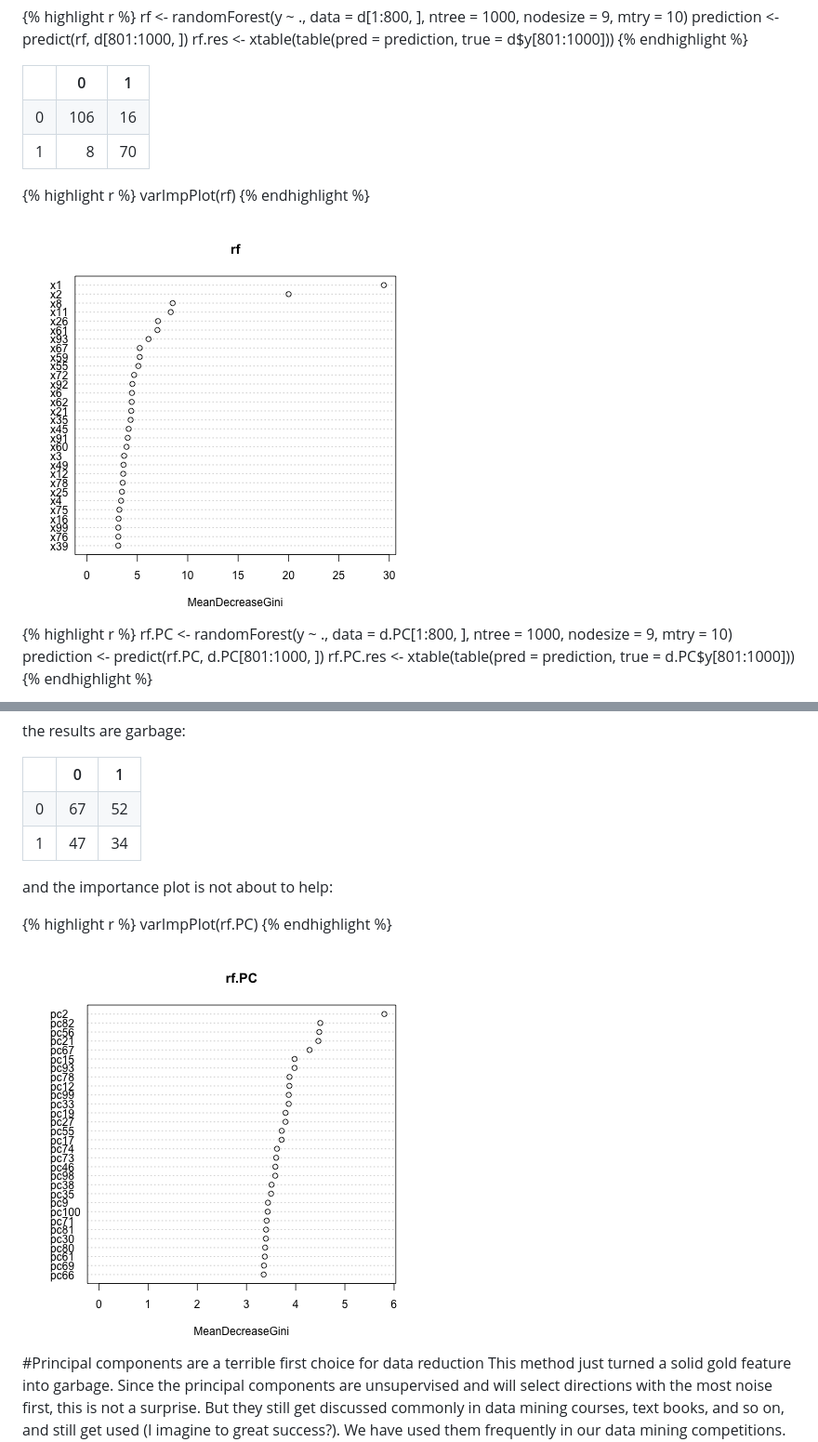
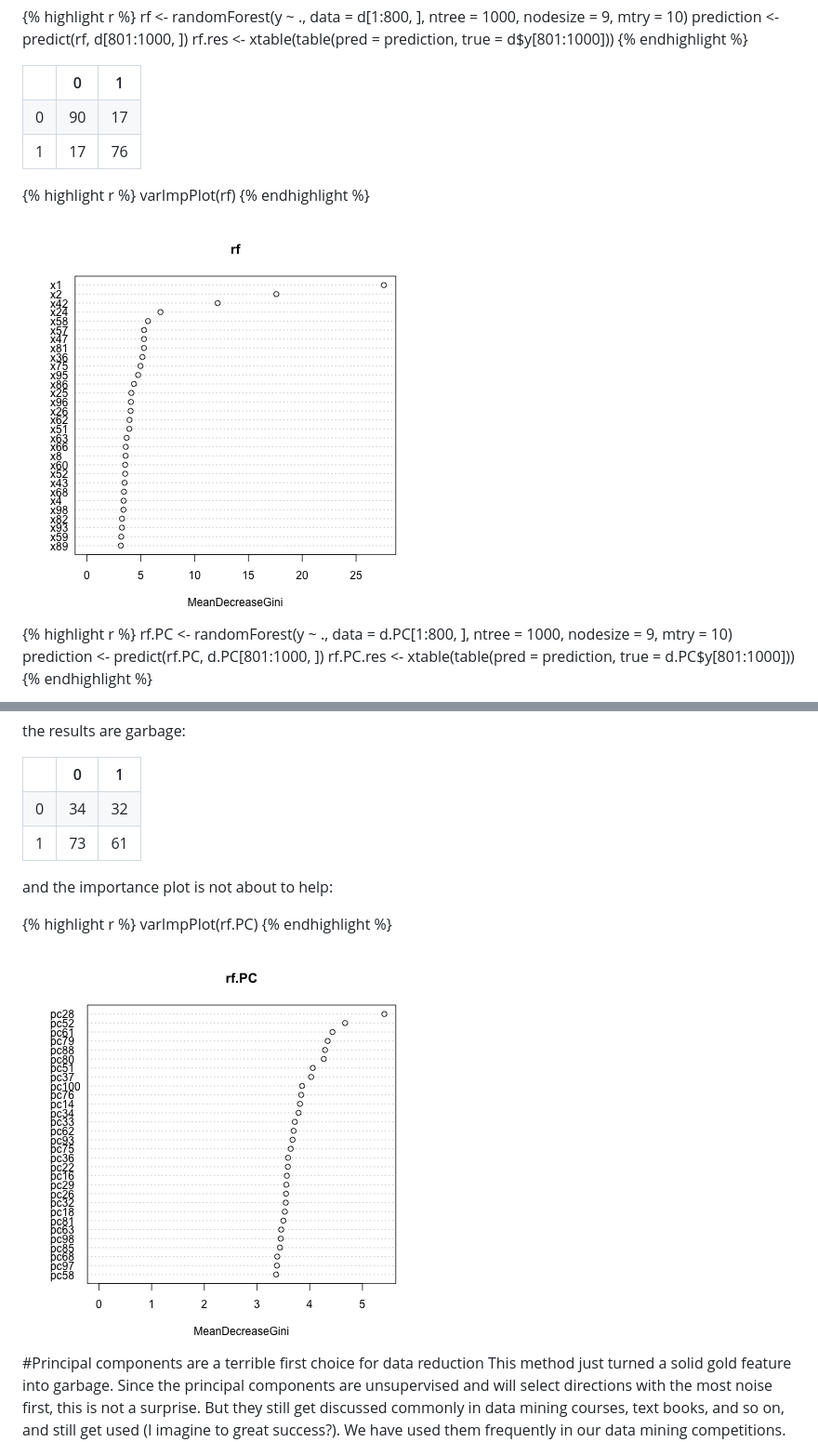
Before and after one commit to imouzon/imouzon.github.io, a Markdown page: _posts/2014-10-29-thoughts.md, 2 parts joined by grey strips. Shown at 93% size. Drawn GitHub-style; pictures changed too: images/10-29-thoughts-impplot.png, images/10-29-thoughts-impplot2.png.

```diff
--- a/_posts/2014-10-29-thoughts.md
+++ b/_posts/2014-10-29-thoughts.md
@@ -171,7 +171,7 @@ rf.res <- xtable(table(pred = prediction, true = d$y[801:1000]))
 <TABLE border=1>
 <TR> <TH>  </TH> <TH> 0 </TH> <TH> 1 </TH>  </TR>
-  <TR> <TD align="right"> 0 </TD> <TD align="right"> 106 </TD> <TD align="right">  16 </TD> </TR>
-  <TR> <TD align="right"> 1 </TD> <TD align="right">   8 </TD> <TD align="right">  70 </TD> </TR>
+  <TR> <TD align="right"> 0 </TD> <TD align="right">  90 </TD> <TD align="right">  17 </TD> </TR>
+  <TR> <TD align="right"> 1 </TD> <TD align="right">  17 </TD> <TD align="right">  76 </TD> </TR>
    </TABLE>
 
 
@@ -198,7 +198,7 @@ the results are garbage:
 <TABLE border=1>
 <TR> <TH>  </TH> <TH> 0 </TH> <TH> 1 </TH>  </TR>
-  <TR> <TD align="right"> 0 </TD> <TD align="right">  67 </TD> <TD align="right">  52 </TD> </TR>
-  <TR> <TD align="right"> 1 </TD> <TD align="right">  47 </TD> <TD align="right">  34 </TD> </TR>
+  <TR> <TD align="right"> 0 </TD> <TD align="right">  34 </TD> <TD align="right">  32 </TD> </TR>
+  <TR> <TD align="right"> 1 </TD> <TD align="right">  73 </TD> <TD align="right">  61 </TD> </TR>
    </TABLE>
 
 and the importance plot is not about to help:
```
Also changed, not shown: other parts of _posts/2014-10-29-thoughts.md (+8 -8 lines), _posts/2014-10-27-vim-and-the-shell.md (+7 -7 lines), images/10-29-thoughts-class.png, images/10-29-thoughts-class2.png, 1 other file.
